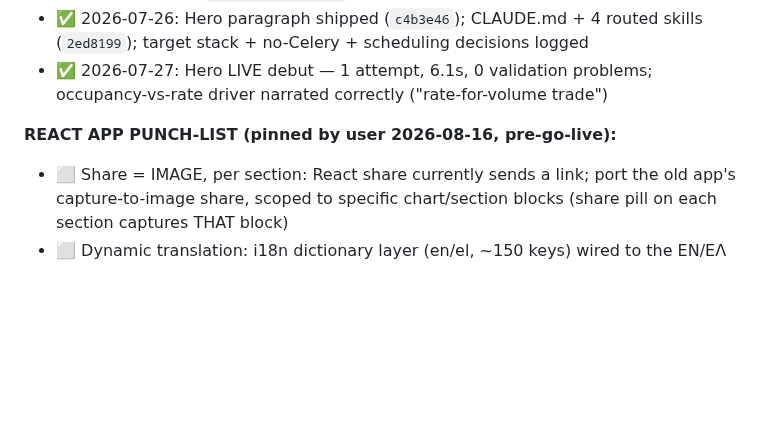
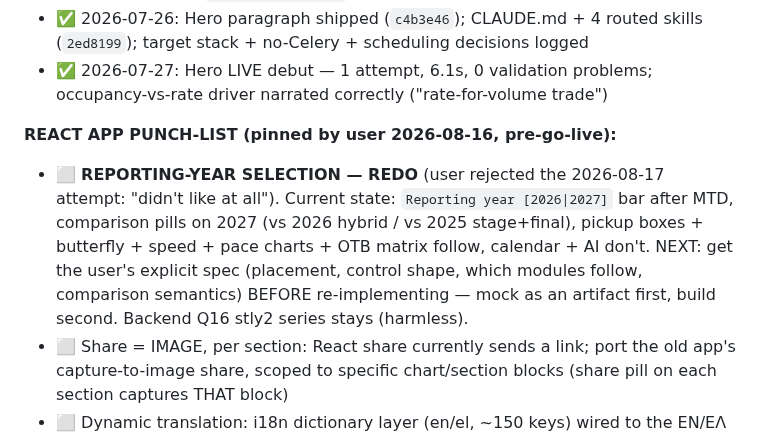
Before and after one commit to dkaryp13hbis/firstlight-agent, a Markdown page: docs/ENGINEERING_LOG.md, the part around the change. Drawn GitHub-style; blank space fills up the shorter version.

Commit message:
Punch-list: reporting-year selection flagged for REDO (user rejected)

```diff
--- a/docs/ENGINEERING_LOG.md
+++ b/docs/ENGINEERING_LOG.md
@@ -154,6 +154,13 @@ renders unchanged. Legacy fallback path (`_legacy_generate`) serves old-format p
   occupancy-vs-rate driver narrated correctly ("rate-for-volume trade")
 
 **REACT APP PUNCH-LIST (pinned by user 2026-08-16, pre-go-live):**
+- ⬜ **REPORTING-YEAR SELECTION — REDO** (user rejected the 2026-08-17 attempt:
+  "didn't like at all"). Current state: `Reporting year [2026|2027]` bar after
+  MTD, comparison pills on 2027 (vs 2026 hybrid / vs 2025 stage+final), pickup
+  boxes + butterfly + speed + pace charts + OTB matrix follow, calendar + AI
+  don't. NEXT: get the user's explicit spec (placement, control shape, which
+  modules follow, comparison semantics) BEFORE re-implementing — mock as an
+  artifact first, build second. Backend Q16 stly2 series stays (harmless).
 - ⬜ Share = IMAGE, per section: React share currently sends a link; port the
   old app's capture-to-image share, scoped to specific chart/section blocks
   (share pill on each section captures THAT block)
```
